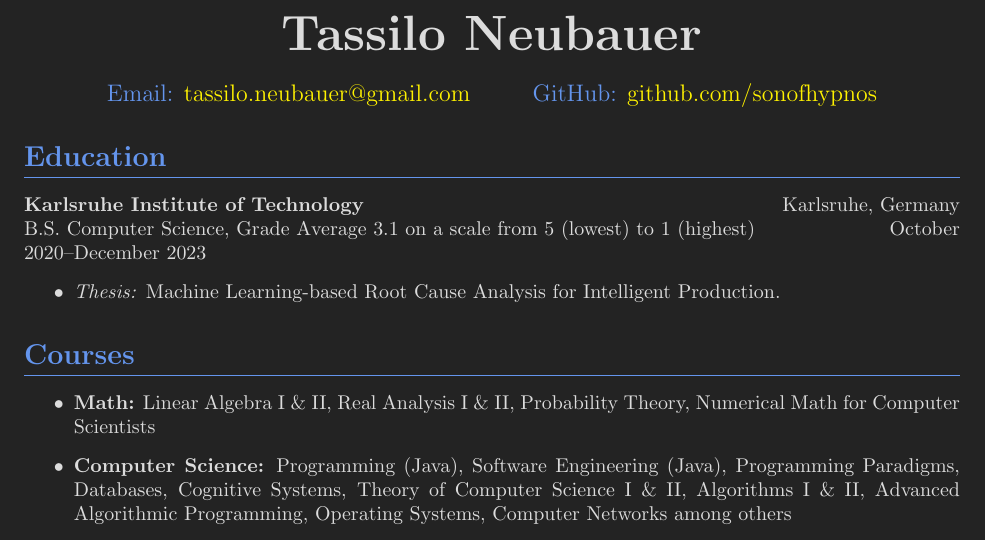
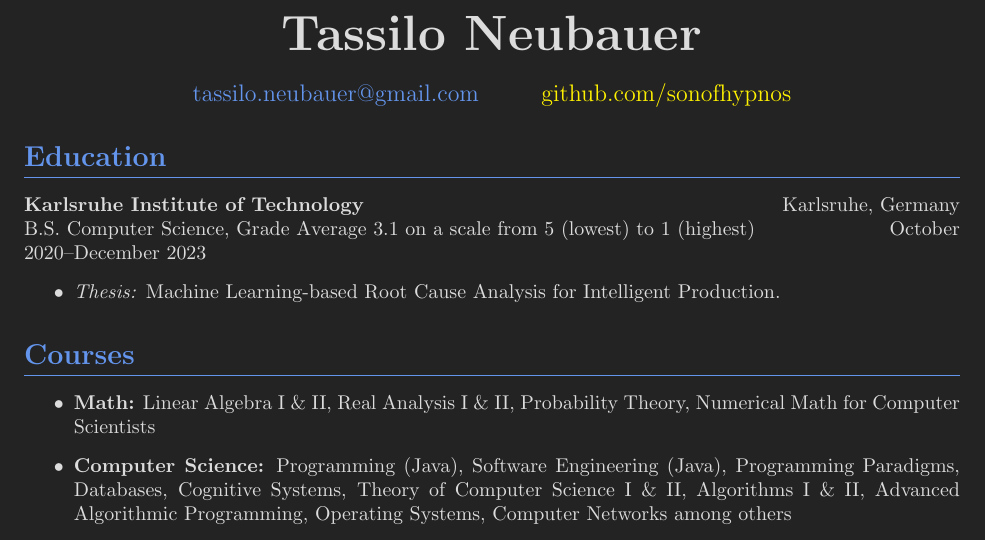
Before and after one commit to sonofhypnos/CV, a LaTeX document (main.tex): part of page 1 of 2, cut so that both start at the same text. Compiled offline with pdfLaTeX.

Commit message:
Update header

```diff
--- a/main.tex
+++ b/main.tex
@@ -28,8 +28,8 @@
 
 \vspace{0.5em}
 \large
-\textcolor{accent}{Email:} \href{tassilo.neubauer@gmail.com}{tassilo.neubauer@gmail.com} \hspace{2em}
-\textcolor{accent}{GitHub:} \href{https://github.com/sonofhypnos}{github.com/sonofhypnos}
+ \textcolor{accent}{tassilo.neubauer@gmail.com} \hspace{2em}
+ \href{https://github.com/sonofhypnos}{github.com/sonofhypnos}
 \end{center}
 
 \section*{Education}
```
